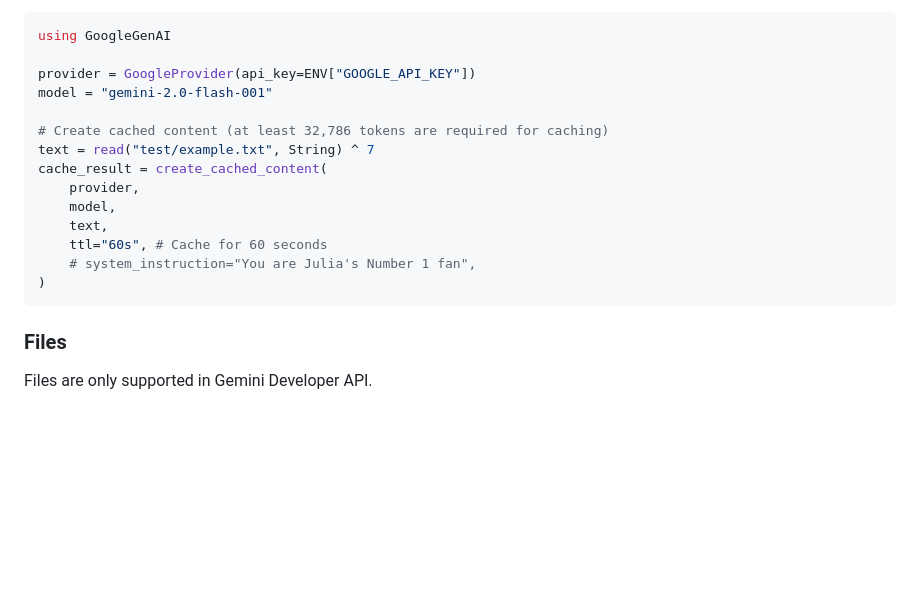
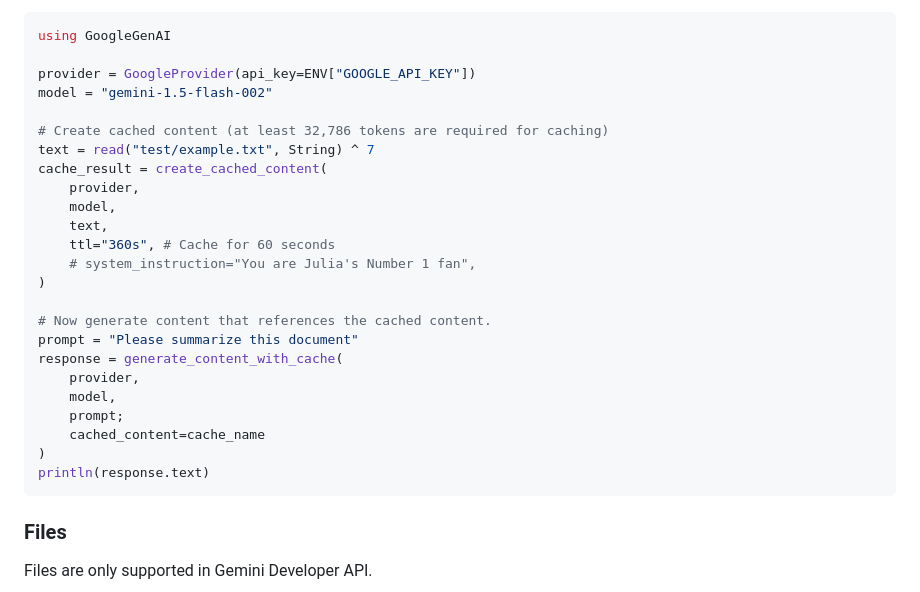
Before and after one commit to tylerjthomas9/GoogleGenAI.jl, a Markdown page: README.md, the part around the change. GitHub-like rendering; blank space fills up the shorter version.

Commit message:
add example generating content with cache

````diff
--- a/README.md
+++ b/README.md
@@ -225,7 +225,7 @@ Cache content to reuse it across multiple requests:
 using GoogleGenAI
 
 provider = GoogleProvider(api_key=ENV["GOOGLE_API_KEY"])
-model = "gemini-2.0-flash-001"
+model = "gemini-1.5-flash-002"
 
 # Create cached content (at least 32,786 tokens are required for caching)
 text = read("test/example.txt", String) ^ 7
@@ -233,9 +233,19 @@ cache_result = create_cached_content(
     provider,
     model,
     text,
-    ttl="60s", # Cache for 60 seconds
+    ttl="360s", # Cache for 60 seconds
     # system_instruction="You are Julia's Number 1 fan",
 )
+
+# Now generate content that references the cached content.
+prompt = "Please summarize this document"
+response = generate_content_with_cache(
+    provider,
+    model,
+    prompt;
+    cached_content=cache_name
+)
+println(response.text)
 ```
 
 ### Files
````
